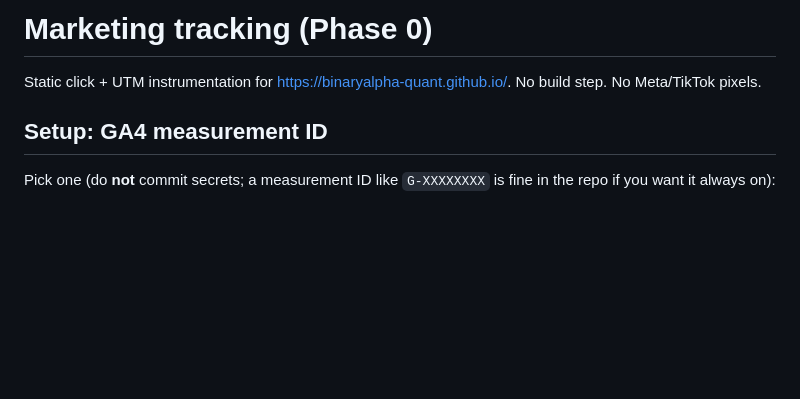
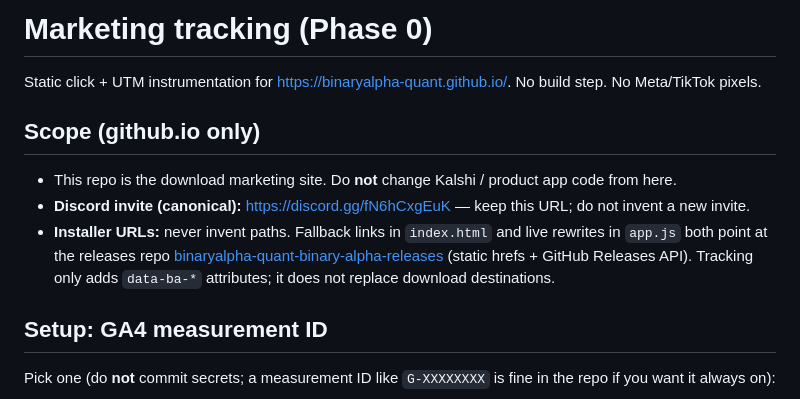
Before and after one commit to binaryalpha-quant/binaryalpha-quant.github.io, a Markdown page: TRACKING.md, the part around the change. Drawn GitHub-style; blank space fills up the shorter version.

Commit message:
Document Phase 0 scope: Discord invite, releases URLs, github.io only
Record PM-confirmed constraints so Marketing does not invent installer
paths or Discord invites when wiring GA4 / ads.

Co-authored-by: Rick Sanchez <binaryalpha-quant@users.noreply.github.com>

```diff
--- a/TRACKING.md
+++ b/TRACKING.md
@@ -2,6 +2,18 @@
 
 Static click + UTM instrumentation for
 <https://binaryalpha-quant.github.io/>. No build step. No Meta/TikTok pixels.
+
+## Scope (github.io only)
+
+- This repo is the download marketing site. Do **not** change Kalshi / product
+  app code from here.
+- **Discord invite (canonical):** <https://discord.gg/fN6hCxgEuK> — keep this
+  URL; do not invent a new invite.
+- **Installer URLs:** never invent paths. Fallback links in `index.html` and
+  live rewrites in `app.js` both point at the releases repo
+  [binaryalpha-quant-binary-alpha-releases](https://github.com/binaryalpha-quant/binaryalpha-quant-binary-alpha-releases)
+  (static hrefs + GitHub Releases API). Tracking only adds `data-ba-*`
+  attributes; it does not replace download destinations.
 
 ## Setup: GA4 measurement ID
 
```
